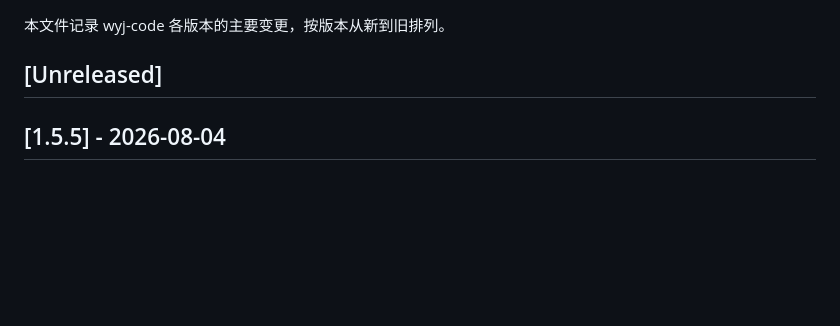
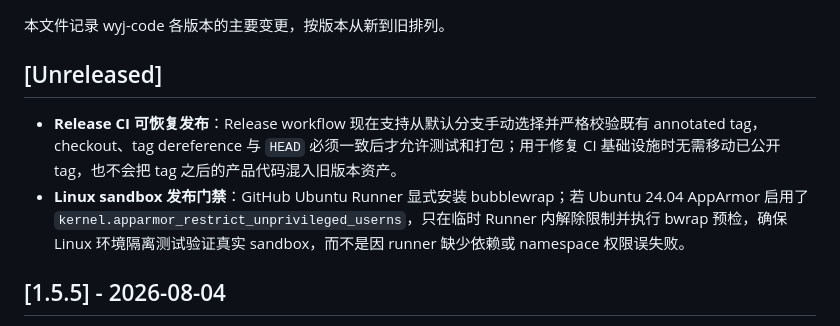
Before and after one commit to wangyooujin/wyj-code, a Markdown page: CHANGELOG.md, the part around the change. Rendered like a GitHub page; blank space fills up the shorter version.

```diff
--- a/CHANGELOG.md
+++ b/CHANGELOG.md
@@ -3,6 +3,9 @@
 本文件记录 wyj-code 各版本的主要变更，按版本从新到旧排列。
 
 ## [Unreleased]
+
+- **Release CI 可恢复发布**：Release workflow 现在支持从默认分支手动选择并严格校验既有 annotated tag，checkout、tag dereference 与 `HEAD` 必须一致后才允许测试和打包；用于修复 CI 基础设施时无需移动已公开 tag，也不会把 tag 之后的产品代码混入旧版本资产。
+- **Linux sandbox 发布门禁**：GitHub Ubuntu Runner 显式安装 bubblewrap；若 Ubuntu 24.04 AppArmor 启用了 `kernel.apparmor_restrict_unprivileged_userns`，只在临时 Runner 内解除限制并执行 bwrap 预检，确保 Linux 环境隔离测试验证真实 sandbox，而不是因 runner 缺少依赖或 namespace 权限误失败。
 
 ## [1.5.5] - 2026-08-04
 
```
Also changed, not shown: doc/plan/v1.5.5-plan.md (+46 -8 lines).
